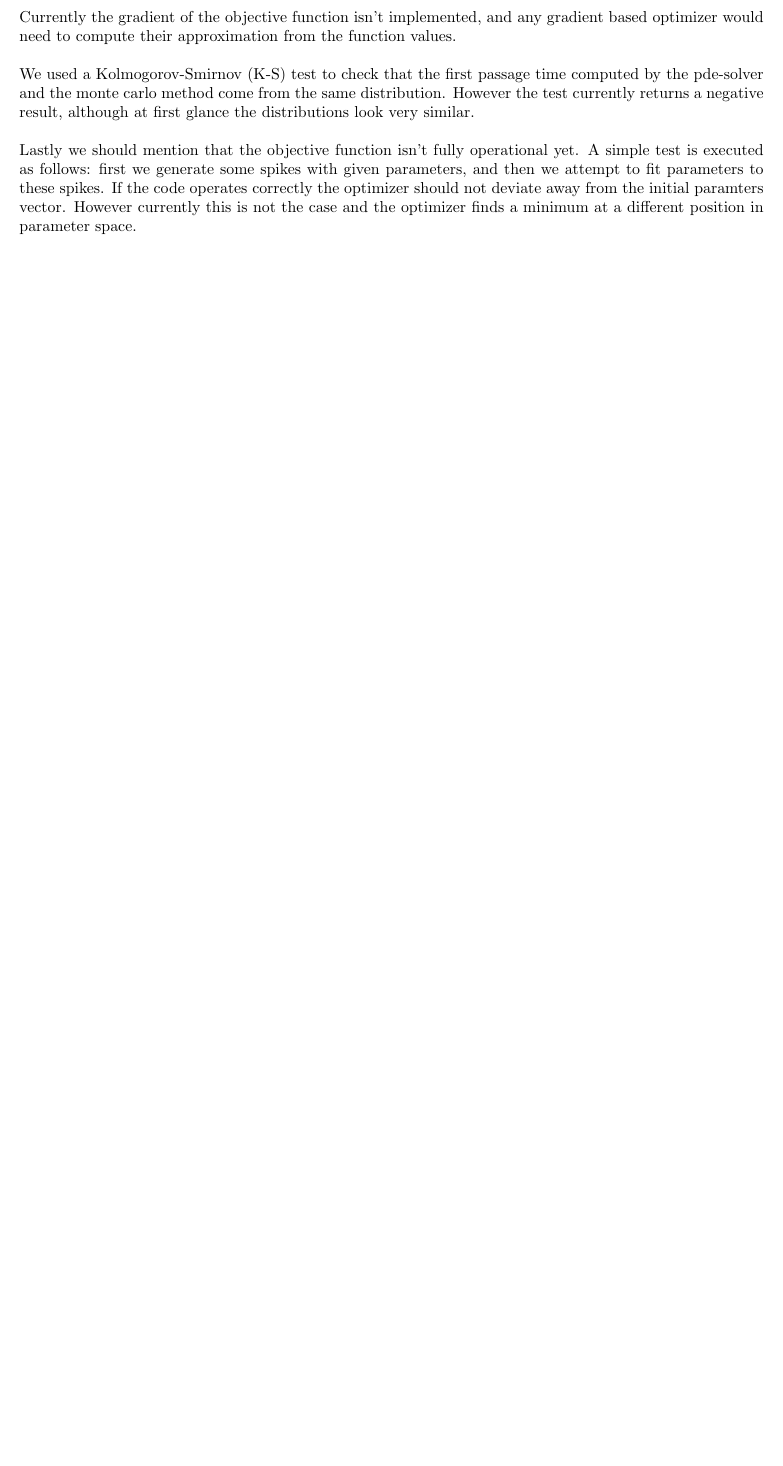
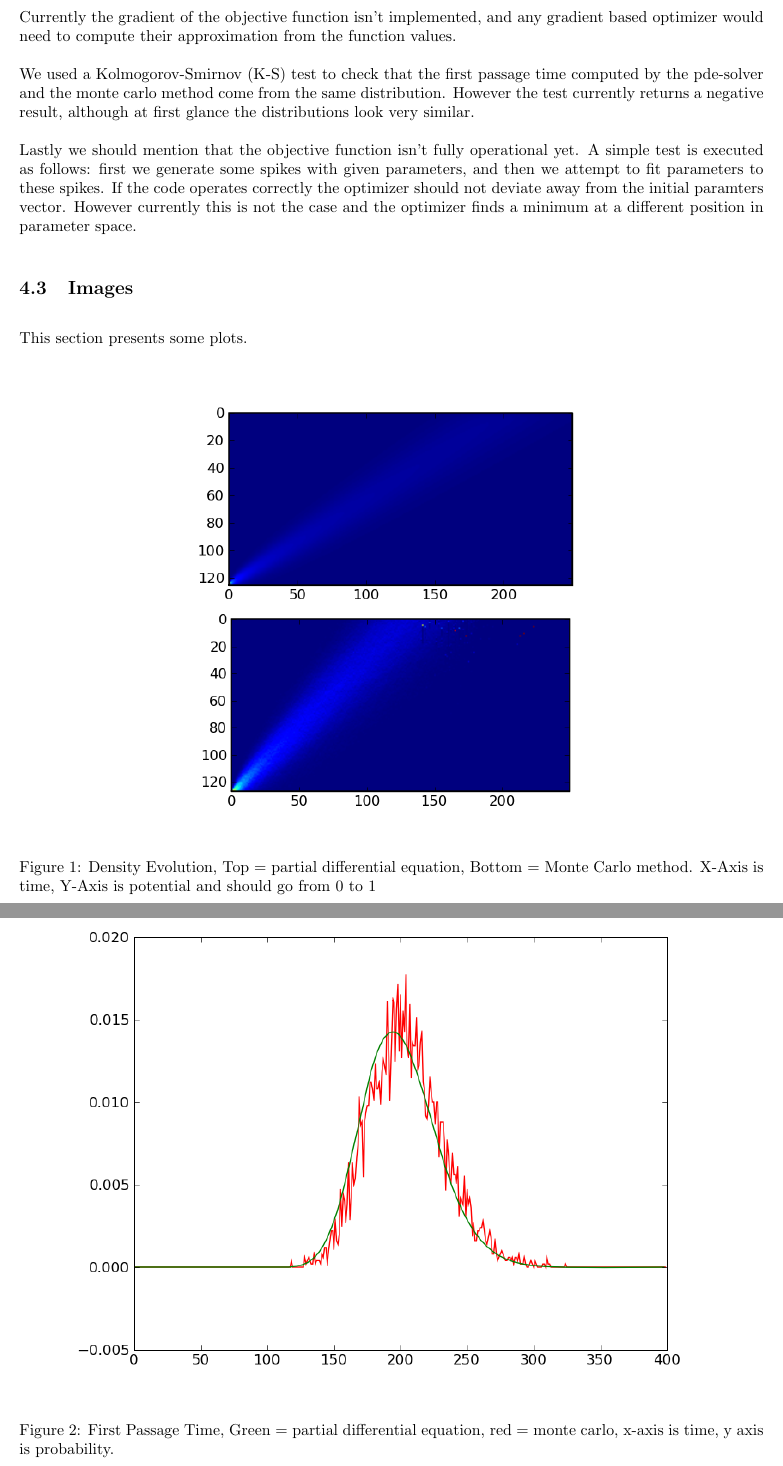
Before and after one commit to esc/molif, a LaTeX document (documentation/documentation.tex): part of page 6 of 6 before the commit and two parts of pages 6 and 7 of 8 after it, the two joined at a grey line, cut so that both start at the same text, the shorter picture padded with empty space. Compiled offline with pdfLaTeX.

Commit message:
Added the plots to the documentation

```diff
--- a/documentation/documentation.tex
+++ b/documentation/documentation.tex
@@ -341,6 +341,25 @@ optimizer should not deviate away from the initial paramters vector.
 However currently this is not the case and the optimizer finds a
 minimum at a different position in parameter space.
 
+\subsection{Images}
+
+This section presents some plots.
+
+\begin{figure}[htp]
+\centering
+\includegraphics[scale=0.75]{P_vt}
+\caption{Density Evolution, Top = partial differential equation,
+Bottom = Monte Carlo method. X-Axis is time, Y-Axis is potential and
+should go from 0 to 1}
+\end{figure}
+
+\begin{figure}[htp]
+\centering
+\includegraphics[scale=0.75]{fpt.png}
+\caption{First Passage Time, Green = partial differential equation,
+red = monte carlo, x-axis is time, y axis is probability. }
+\end{figure}
+
 \subsection{Conclusion}
 
 Not all of the initial Porject Goals were reached to my full
```
Also changed, not shown: documentation/documentation.pdf.
